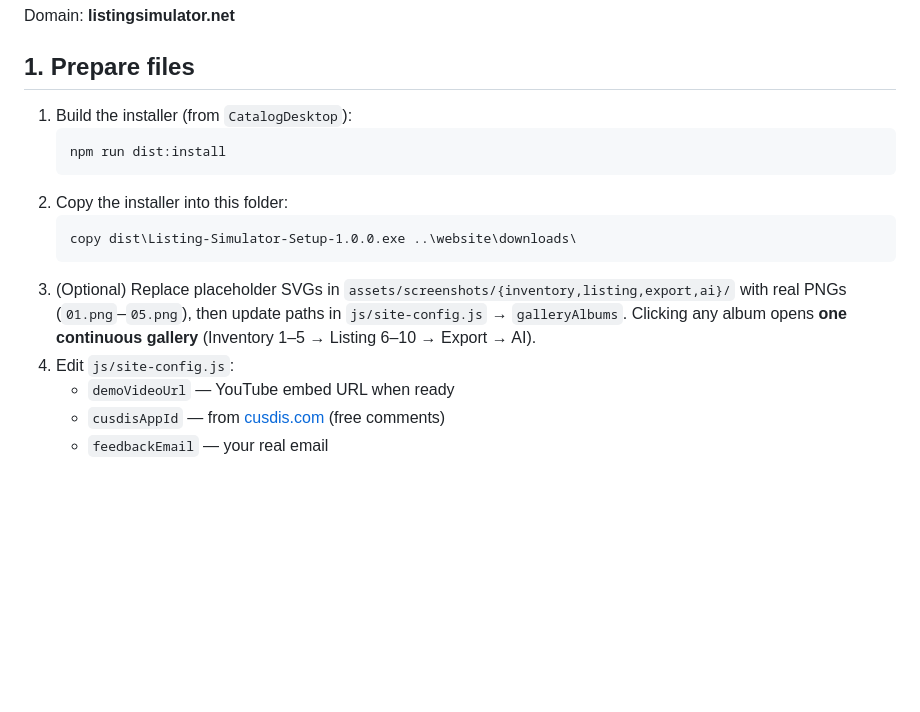
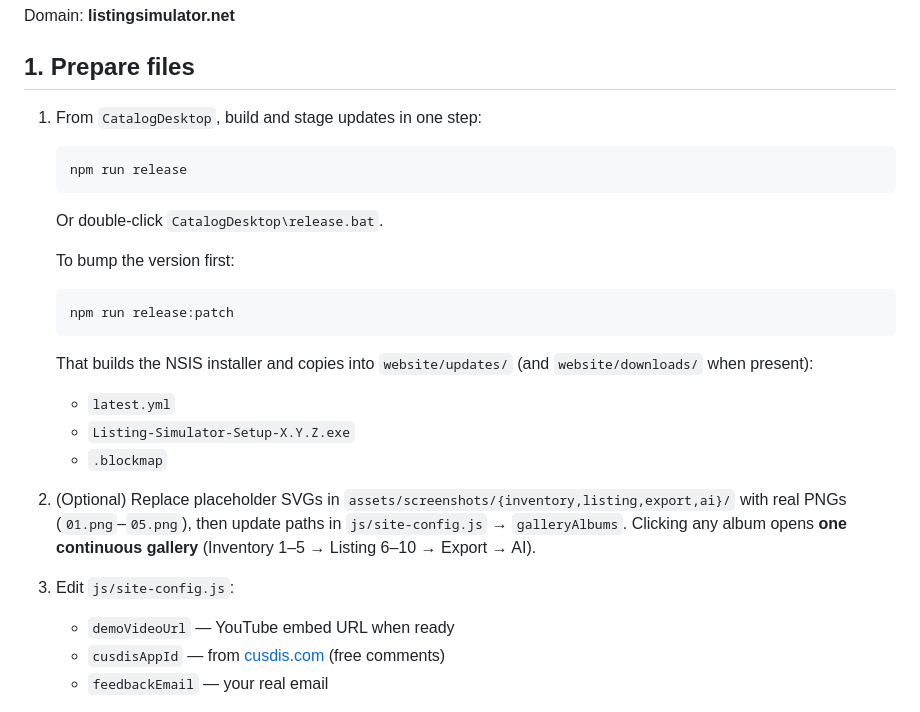
Before and after one commit to sdfghjmxzx/listing-simulator-website, a Markdown page: DEPLOY.md, the part around the change. GitHub-like rendering; blank space fills up the shorter version.

Commit message:
Document npm run release for update packaging

````diff
--- a/DEPLOY.md
+++ b/DEPLOY.md
@@ -4,17 +4,25 @@ Domain: **listingsimulator.net**
 
 ## 1. Prepare files
 
-1. Build the installer (from `CatalogDesktop`):
+1. From `CatalogDesktop`, build and stage updates in one step:
    ```
-   npm run dist:install
+   npm run release
    ```
-2. Copy the installer into this folder:
+   Or double-click `CatalogDesktop\release.bat`.
+
+   To bump the version first:
    ```
-   copy dist\Listing-Simulator-Setup-1.0.0.exe ..\website\downloads\
+   npm run release:patch
    ```
-3. (Optional) Replace placeholder SVGs in `assets/screenshots/{inventory,listing,export,ai}/` with real PNGs (`01.png`–`05.png`), then update paths in `js/site-config.js` → `galleryAlbums`.
+
+   That builds the NSIS installer and copies into `website/updates/` (and `website/downloads/` when present):
+   - `latest.yml`
+   - `Listing-Simulator-Setup-X.Y.Z.exe`
+   - `.blockmap`
+
+2. (Optional) Replace placeholder SVGs in `assets/screenshots/{inventory,listing,export,ai}/` with real PNGs (`01.png`–`05.png`), then update paths in `js/site-config.js` → `galleryAlbums`.
    Clicking any album opens **one continuous gallery** (Inventory 1–5 → Listing 6–10 → Export → AI).
-4. Edit `js/site-config.js`:
+3. Edit `js/site-config.js`:
    - `demoVideoUrl` — YouTube embed URL when ready
    - `cusdisAppId` — from [cusdis.com](https://cusdis.com) (free comments)
    - `feedbackEmail` — your real email
````
